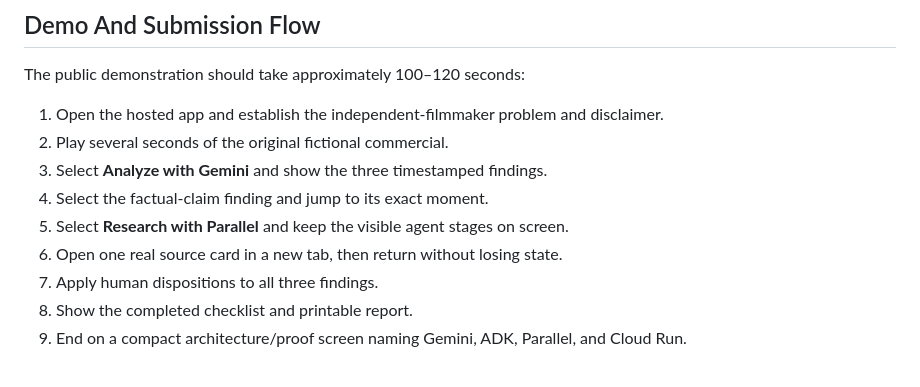
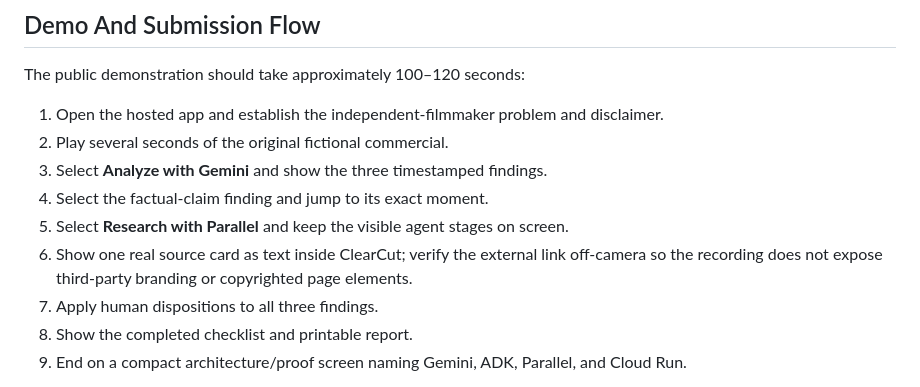
Before and after one commit to jlhpacheco/clearcut, a Markdown page: docs/SPEC.md, the part around the change. Drawn GitHub-style.

```diff
--- a/docs/SPEC.md
+++ b/docs/SPEC.md
@@ -338,7 +338,7 @@ The public demonstration should take approximately 100–120 seconds:
 3. Select **Analyze with Gemini** and show the three timestamped findings.
 4. Select the factual-claim finding and jump to its exact moment.
 5. Select **Research with Parallel** and keep the visible agent stages on screen.
-6. Open one real source card in a new tab, then return without losing state.
+6. Show one real source card as text inside ClearCut; verify the external link off-camera so the recording does not expose third-party branding or copyrighted page elements.
 7. Apply human dispositions to all three findings.
 8. Show the completed checklist and printable report.
 9. End on a compact architecture/proof screen naming Gemini, ADK, Parallel, and Cloud Run.
```
Also changed, not shown: README.md (+2 -0 lines), docs/BUILD_CHECKLIST.md (added, +89 -0 lines).
